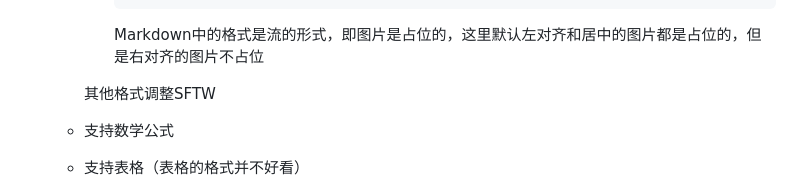
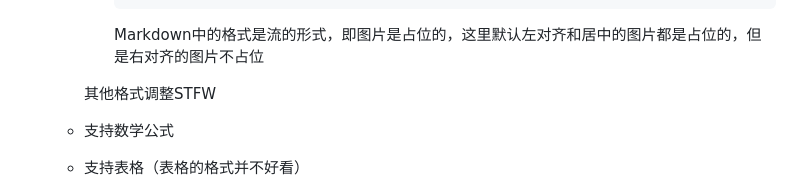
Before and after one commit to zweix123/jyyslide-md, a Markdown page: README.md, the part around the change. Rendered like a GitHub page.

````diff
--- a/README.md
+++ b/README.md
@@ -175,7 +175,7 @@ python main.py [Markdown文件]
           ```
           Markdown中的格式是流的形式，即图片是占位的，这里默认左对齐和居中的图片都是占位的，但是右对齐的图片不占位
 
-      其他格式调整SFTW
+      其他格式调整STFW
     + 支持数学公式
     + 支持表格（表格的格式并不好看）
     + 关于Markdown的这个语法：大于三个的`-`是分割线`<hr>`，我们发现这和扩展语法冲突，所以这里是大于四个的`-`是分割线，且这里的分割线在HTML中是空行的效果
````
